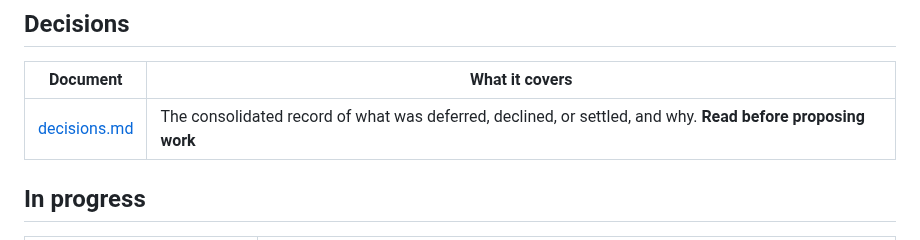
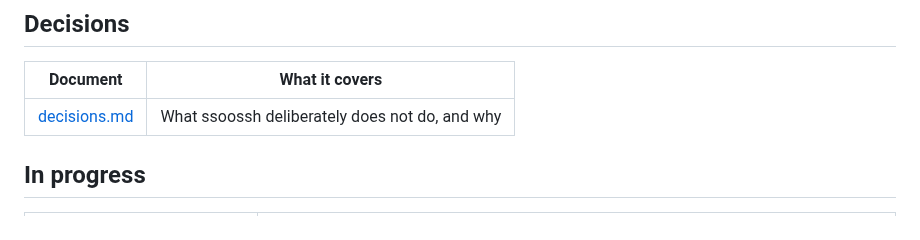
Before and after one commit to mnestor/ssoossh, a Markdown page: docs/README.md, the part around the change. Drawn GitHub-style.

```diff
--- a/docs/README.md
+++ b/docs/README.md
@@ -41,7 +41,7 @@ Self-hosted, homelab-friendly, early development.
 
 | Document | What it covers |
 | --- | --- |
-| [decisions.md](decisions.md) | The consolidated record of what was deferred, declined, or settled, and why. **Read before proposing work** |
+| [decisions.md](decisions.md) | What ssoossh deliberately does not do, and why |
 
 ## In progress
 
```
Also changed, not shown: docs/dev/mutation-testing-findings.md (+1 -1 lines), docs/features.md (+77 -158 lines).
